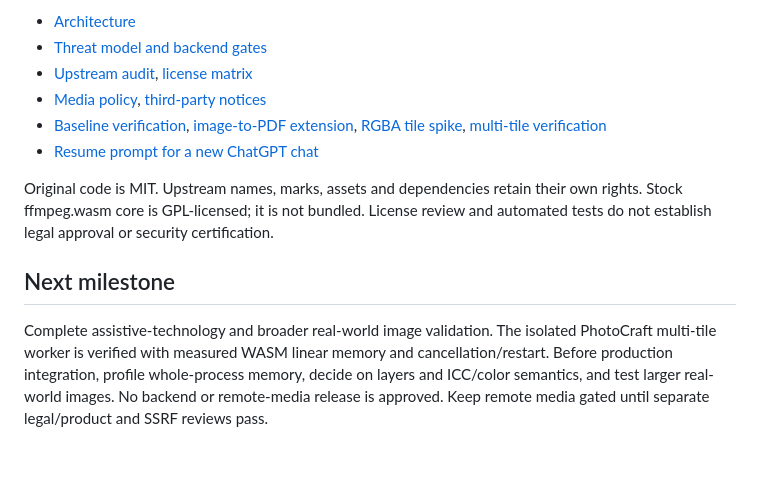
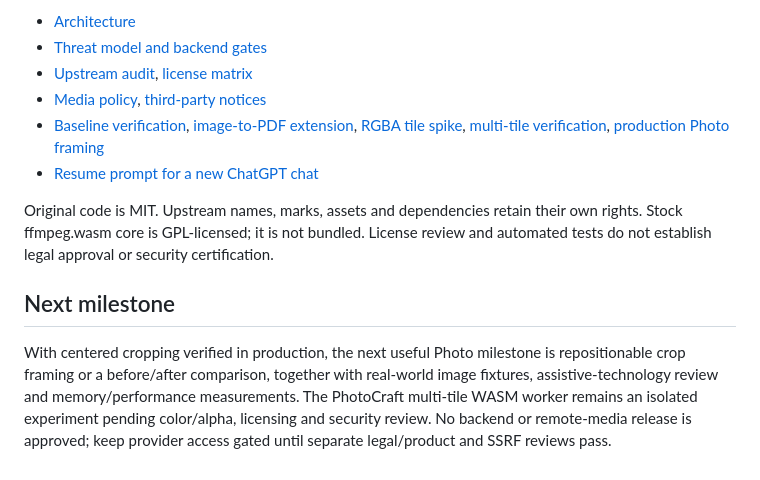
Before and after one commit to rlawoals0529/Astralys, a Markdown page: README.md, the part around the change. GitHub-like rendering.

Commit message:
docs: record verified production Photo crop milestone [skip ci]

```diff
--- a/README.md
+++ b/README.md
@@ -48,11 +48,11 @@ TypeScript/Vite native DOM UI → typed action/file logic → disposable image w
 - [Threat model and backend gates](docs/security/THREAT_MODEL.md)
 - [Upstream audit](docs/legal/UPSTREAM_AUDIT.md), [license matrix](docs/legal/THIRD_PARTY_LICENSES.md)
 - [Media policy](docs/legal/MEDIA_POLICY.md), [third-party notices](THIRD_PARTY_NOTICES.md)
-- [Baseline verification](docs/reports/MILESTONE_1.md), [image-to-PDF extension](docs/reports/IMAGE_PDF.md), [RGBA tile spike](docs/reports/PHOTO_RGBA.md), [multi-tile verification](docs/reports/PHOTO_MULTITILE.md)
+- [Baseline verification](docs/reports/MILESTONE_1.md), [image-to-PDF extension](docs/reports/IMAGE_PDF.md), [RGBA tile spike](docs/reports/PHOTO_RGBA.md), [multi-tile verification](docs/reports/PHOTO_MULTITILE.md), [production Photo framing](docs/reports/PHOTO_FRAMING.md)
 - [Resume prompt for a new ChatGPT chat](docs/RESUME_PROMPT.md)
 
 Original code is MIT. Upstream names, marks, assets and dependencies retain their own rights. Stock ffmpeg.wasm core is GPL-licensed; it is not bundled. License review and automated tests do not establish legal approval or security certification.
 
 ## Next milestone
 
-Complete assistive-technology and broader real-world image validation. The isolated PhotoCraft multi-tile worker is verified with measured WASM linear memory and cancellation/restart. Before production integration, profile whole-process memory, decide on layers and ICC/color semantics, and test larger real-world images. No backend or remote-media release is approved. Keep remote media gated until separate legal/product and SSRF reviews pass.
+With centered cropping verified in production, the next useful Photo milestone is repositionable crop framing or a before/after comparison, together with real-world image fixtures, assistive-technology review and memory/performance measurements. The PhotoCraft multi-tile WASM worker remains an isolated experiment pending color/alpha, licensing and security review. No backend or remote-media release is approved; keep provider access gated until separate legal/product and SSRF reviews pass.
```
Also changed, not shown: docs/RESUME_PROMPT.md (+4 -1 lines), docs/reports/PHOTO_FRAMING.md (added, +36 -0 lines).
